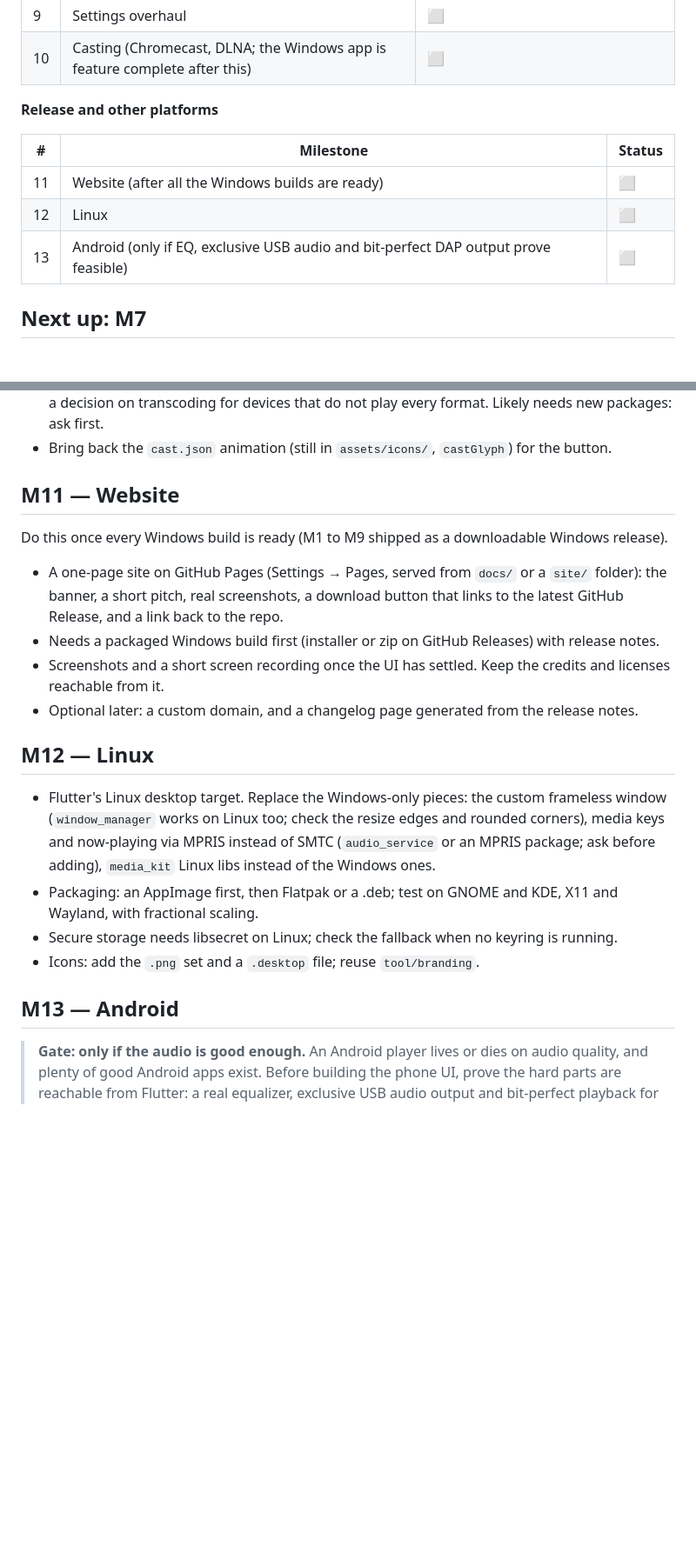
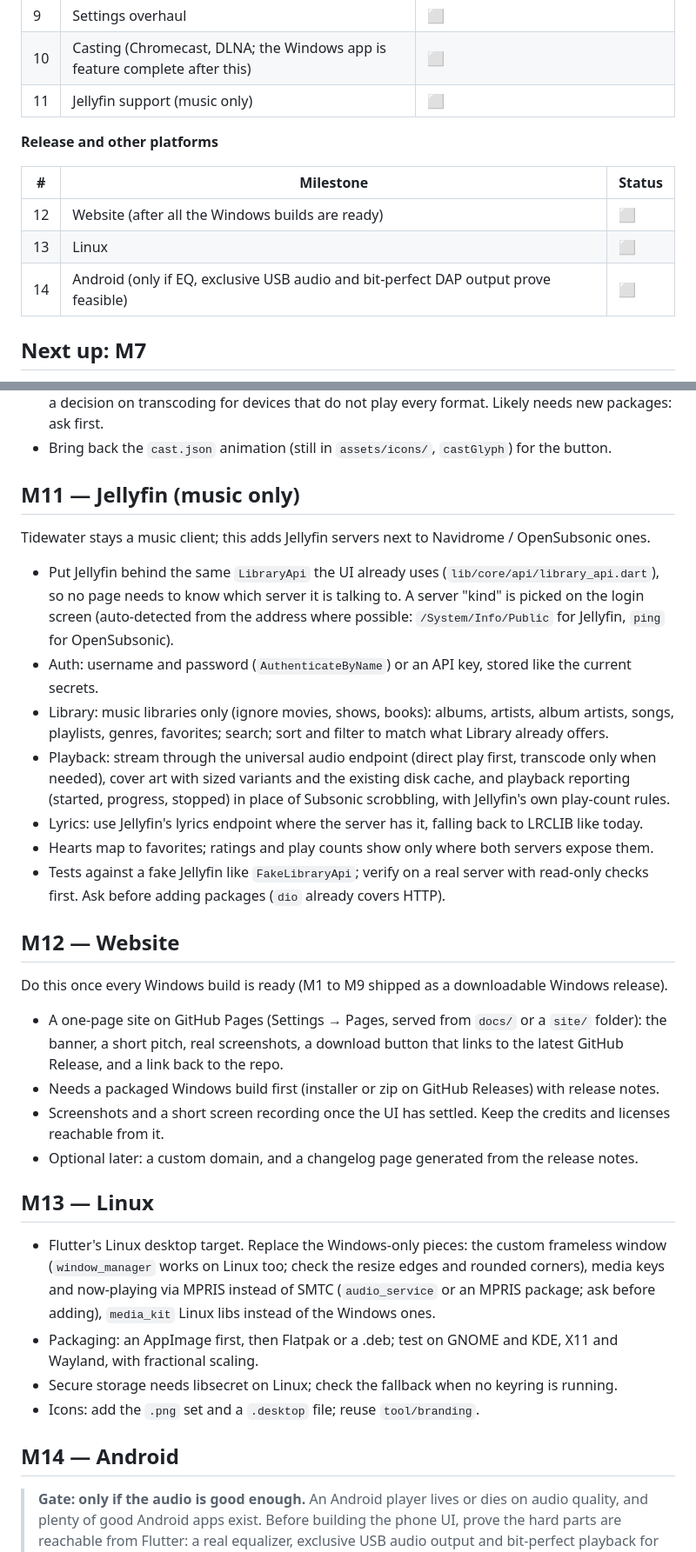
Before and after one commit to JoshDoesStuff/tidewater, a Markdown page: docs/milestones.md, 2 parts joined by grey strips. Shown at 87% size. Rendered like a GitHub page; blank space fills up the shorter version.

Commit message:
Jellyfin (music only) added as M11; website, Linux and Android move to M12 to M14
Co-Authored-By: Claude Sonnet 5.5 <noreply@anthropic.com>

```diff
--- a/docs/milestones.md
+++ b/docs/milestones.md
@@ -25,14 +25,15 @@ The original plan was shell → server → playback → color/shapes → Now Pla
 | 8 | Search, playlists, offline cache, settings, real visualizer | ⬜ (Settings partly ✅) |
 | 9 | Settings overhaul | ⬜ |
 | 10 | Casting (Chromecast, DLNA; the Windows app is feature complete after this) | ⬜ |
+| 11 | Jellyfin support (music only) | ⬜ |
 
 **Release and other platforms**
 
 | # | Milestone | Status |
 |---|-----------|--------|
-| 11 | Website (after all the Windows builds are ready) | ⬜ |
-| 12 | Linux | ⬜ |
-| 13 | Android (only if EQ, exclusive USB audio and bit-perfect DAP output prove feasible) | ⬜ |
+| 12 | Website (after all the Windows builds are ready) | ⬜ |
+| 13 | Linux | ⬜ |
+| 14 | Android (only if EQ, exclusive USB audio and bit-perfect DAP output prove feasible) | ⬜ |
 
 ## Next up: M7
 
@@ -323,7 +324,25 @@ the platform ports so that the Windows app is complete first.
   transcoding for devices that do not play every format. Likely needs new packages: ask first.
 - Bring back the `cast.json` animation (still in `assets/icons/`, `castGlyph`) for the button.
 
-## M11 — Website
+## M11 — Jellyfin (music only)
+
+Tidewater stays a music client; this adds Jellyfin servers next to Navidrome / OpenSubsonic ones.
+
+- Put Jellyfin behind the same `LibraryApi` the UI already uses (`lib/core/api/library_api.dart`), so no page needs to
+  know which server it is talking to. A server "kind" is picked on the login screen (auto-detected from the address
+  where possible: `/System/Info/Public` for Jellyfin, `ping` for OpenSubsonic).
+- Auth: username and password (`AuthenticateByName`) or an API key, stored like the current secrets.
+- Library: music libraries only (ignore movies, shows, books): albums, artists, album artists, songs, playlists,
+  genres, favorites; search; sort and filter to match what Library already offers.
+- Playback: stream through the universal audio endpoint (direct play first, transcode only when needed), cover art
+  with sized variants and the existing disk cache, and playback reporting (started, progress, stopped) in place of
+  Subsonic scrobbling, with Jellyfin's own play-count rules.
+- Lyrics: use Jellyfin's lyrics endpoint where the server has it, falling back to LRCLIB like today.
+- Hearts map to favorites; ratings and play counts show only where both servers expose them.
+- Tests against a fake Jellyfin like `FakeLibraryApi`; verify on a real server with read-only checks first. Ask before
+  adding packages (`dio` already covers HTTP).
+
+## M12 — Website
 
 Do this once every Windows build is ready (M1 to M9 shipped as a downloadable Windows release).
 
@@ -333,7 +352,7 @@ Do this once every Windows build is ready (M1 to M9 shipped as a downloadable Wi
 - Screenshots and a short screen recording once the UI has settled. Keep the credits and licenses reachable from it.
 - Optional later: a custom domain, and a changelog page generated from the release notes.
 
-## M12 — Linux
+## M13 — Linux
 
 - Flutter's Linux desktop target. Replace the Windows-only pieces: the custom frameless window (`window_manager`
   works on Linux too; check the resize edges and rounded corners), media keys and now-playing via MPRIS instead of
@@ -343,7 +362,7 @@ Do this once every Windows build is ready (M1 to M9 shipped as a downloadable Wi
 - Secure storage needs libsecret on Linux; check the fallback when no keyring is running.
 - Icons: add the `.png` set and a `.desktop` file; reuse `tool/branding`.
 
-## M13 — Android
+## M14 — Android
 
 > **Gate: only if the audio is good enough.** An Android player lives or dies on audio quality, and plenty of good
 > Android apps exist. Before building the phone UI, prove the hard parts are reachable from Flutter: a real
```
Also changed, not shown: CLAUDE.md (+5 -4 lines), README.md (+1 -1 lines).
